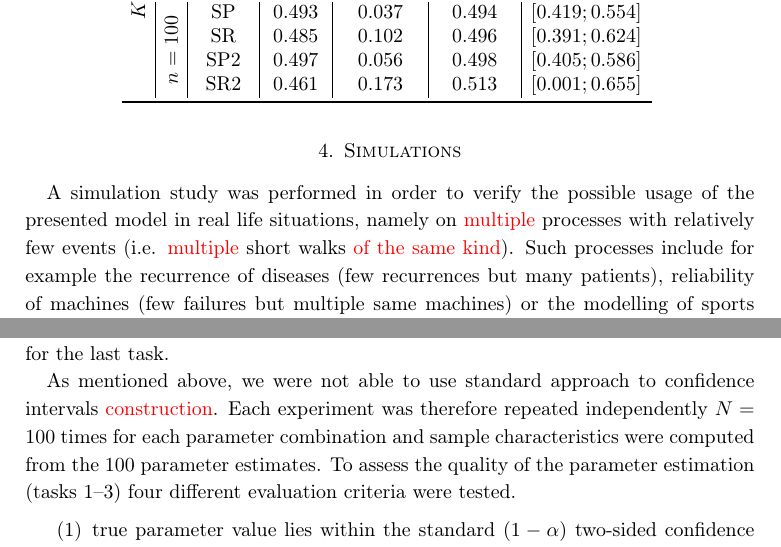
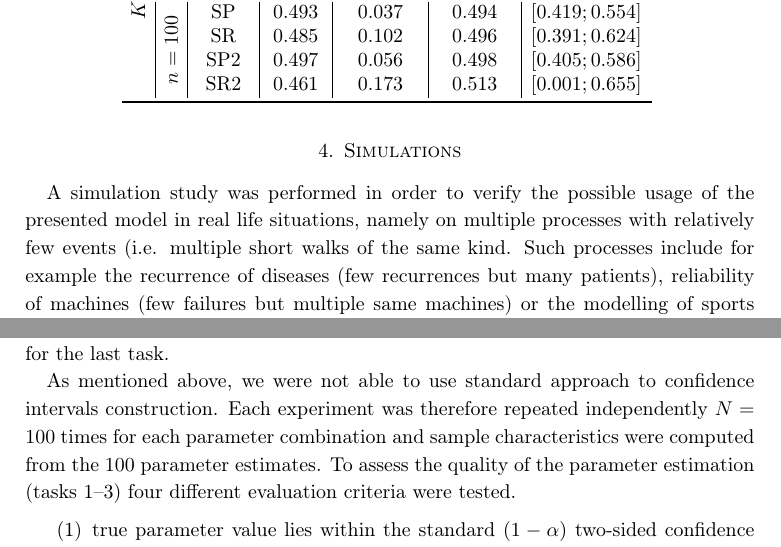
Before and after one commit to tomaskourim/amistat2019, a LaTeX paper (paper/Discrete random processes with memory.tex): two parts of pages 13 and 14 of 16, joined at a grey line, cut so that both start at the same text. Compiled offline with pdfLaTeX.

Commit message:
final for reviewer

```diff
--- a/paper/Discrete random processes with memory.tex
+++ b/paper/Discrete random processes with memory.tex
@@ -646,7 +646,7 @@
         \end{centering}
     \end{table}
 
-    A simulation study was performed in order to verify the possible usage of the presented model in real life situations, namely on {\color{red}multiple} processes with relatively few events (i.e. {\color{red}multiple} short walks {\color{red}of the same kind}).
+    A simulation study was performed in order to verify the possible usage of the presented model in real life situations, namely on multiple processes with relatively few events (i.e. multiple short walks of the same kind.
     Such processes include for example the recurrence of diseases (few recurrences but many patients), reliability of machines (few failures but multiple same machines) or the modelling of sports (few significant events in a match but multiple matches).
     The experiment consisted of generating $K$ random walks of length $n$, of the same walk type and parameter configuration, and estimating the walk type and parameter values from the generated data.
     Four different task were considered:
@@ -663,7 +663,7 @@
     The derivation of the theoretical likelihood values is rather complicated, therefore numerical approach using the Python programming language and its scientific package SciPy was applied.
     The Akaike Information Criterion $AIC=2k-2ln(\hat{L})$, where $k$ is the number of model parameters and $\hat{L}$ is the maximal likelihood, was then used for the last task.
 
-    As mentioned above, we were not able to use standard approach to confidence intervals {\color{red}construction}.
+    As mentioned above, we were not able to use standard approach to confidence intervals construction.
     Each experiment was therefore repeated independently $N=100$ times for each parameter combination and sample characteristics were computed from the $100$ parameter estimates.
     To assess the quality of the parameter estimation (tasks~1--3) four different evaluation criteria were tested.
     \begin{enumerate}
```
Also changed, not shown: paper/Discrete random processes with memory.tex (2 more changed lines).
